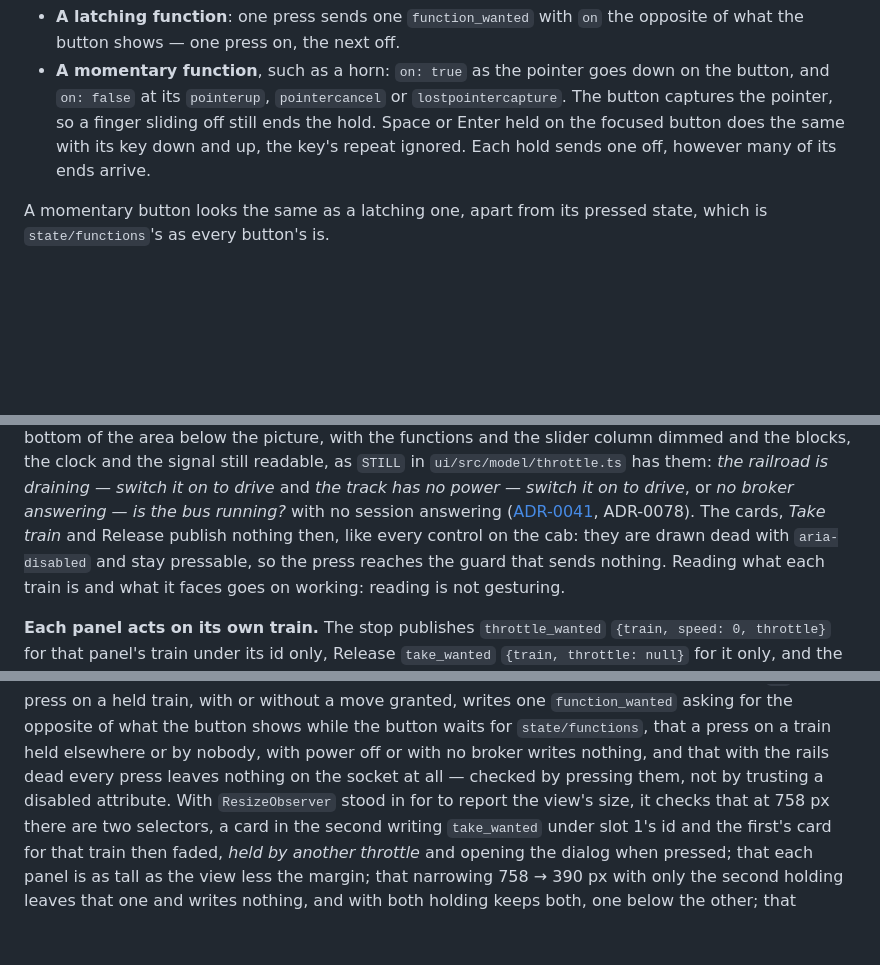
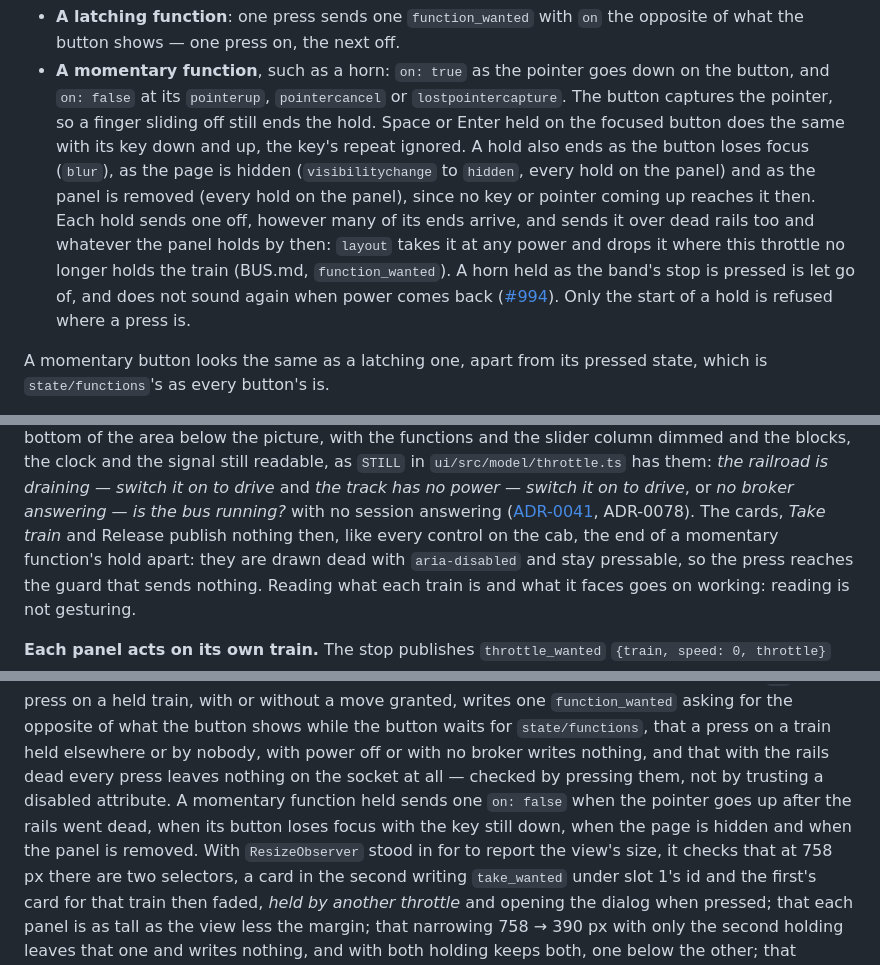
Before and after one commit to rails49/control, a Markdown page: docs/ui/THROTTLE.md, 3 parts joined by grey strips. Rendered like a GitHub page; blank space fills up the shorter version.

Commit message:
docs: THROTTLE.md lists every end of a momentary hold, its off sent over dead rails too (#994)
Co-Authored-By: Claude Opus 5.5 <noreply@anthropic.com>

```diff
--- a/docs/ui/THROTTLE.md
+++ b/docs/ui/THROTTLE.md
@@ -320,8 +320,17 @@ for is latching ([#981](https://github.com/rails49/control/issues/981)):
   down on the button, and `on: false` at its `pointerup`, `pointercancel` or
   `lostpointercapture`. The button captures the pointer, so a finger sliding
   off still ends the hold. Space or Enter held on the focused button does the
-  same with its key down and up, the key's repeat ignored. Each hold sends
-  one off, however many of its ends arrive.
+  same with its key down and up, the key's repeat ignored. A hold also ends
+  as the button loses focus (`blur`), as the page is hidden
+  (`visibilitychange` to `hidden`, every hold on the panel) and as the panel
+  is removed (every hold on the panel), since no key or pointer coming up
+  reaches it then. Each hold sends one off, however many of its ends arrive,
+  and sends it over dead rails too and whatever the panel holds by then:
+  `layout` takes it at any power and drops it where this throttle no longer
+  holds the train (BUS.md, `function_wanted`). A horn held as the band's stop
+  is pressed is let go of, and does not sound again when power comes back
+  ([#994](https://github.com/rails49/control/issues/994)). Only the start of
+  a hold is refused where a press is.
 
 A momentary button looks the same as a latching one, apart from its pressed
 state, which is `state/functions`'s as every button's is.
@@ -343,7 +352,7 @@ to drive*, or *no broker answering — is the bus running?* with no session
 answering
 ([ADR-0041](../adr/0041-the-layout-says-whether-a-train-may-move-and-the-run-holds-when-it-may-not.md),
 ADR-0078). The cards, *Take train* and Release publish nothing then, like
-every control on the cab: they are drawn dead with `aria-disabled` and stay
+every control on the cab, the end of a momentary function's hold apart: they are drawn dead with `aria-disabled` and stay
 pressable, so the press reaches the guard that sends nothing. Reading what each train is and what it faces goes on
 working: reading is not gesturing.
 
@@ -525,7 +534,10 @@ opposite of what the button shows while the button waits for
 `state/functions`, that a press on a train held elsewhere or by nobody, with
 power off or with no broker writes nothing, and that
 with the rails dead every press leaves nothing on the socket at all — checked
-by pressing them, not by trusting a disabled attribute.
+by pressing them, not by trusting a disabled attribute. A momentary function
+held sends one `on: false` when the pointer goes up after the rails went dead,
+when its button loses focus with the key still down, when the page is hidden
+and when the panel is removed.
 With `ResizeObserver` stood in for to report the view's size, it checks that
 at 758 px there are two selectors, a card in the second writing `take_wanted` under
 slot 1's id and the first's card for that train then faded, *held by another
```
